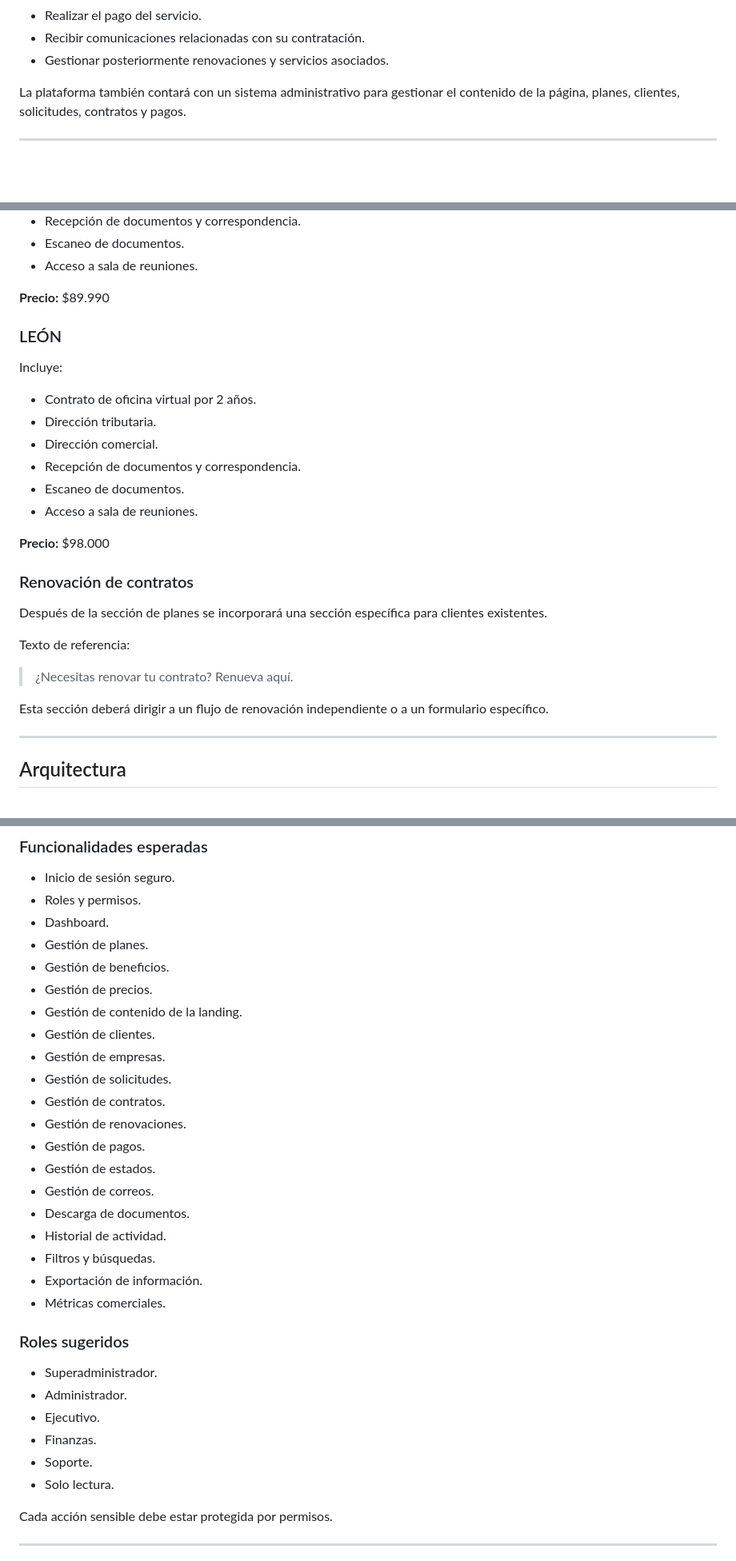
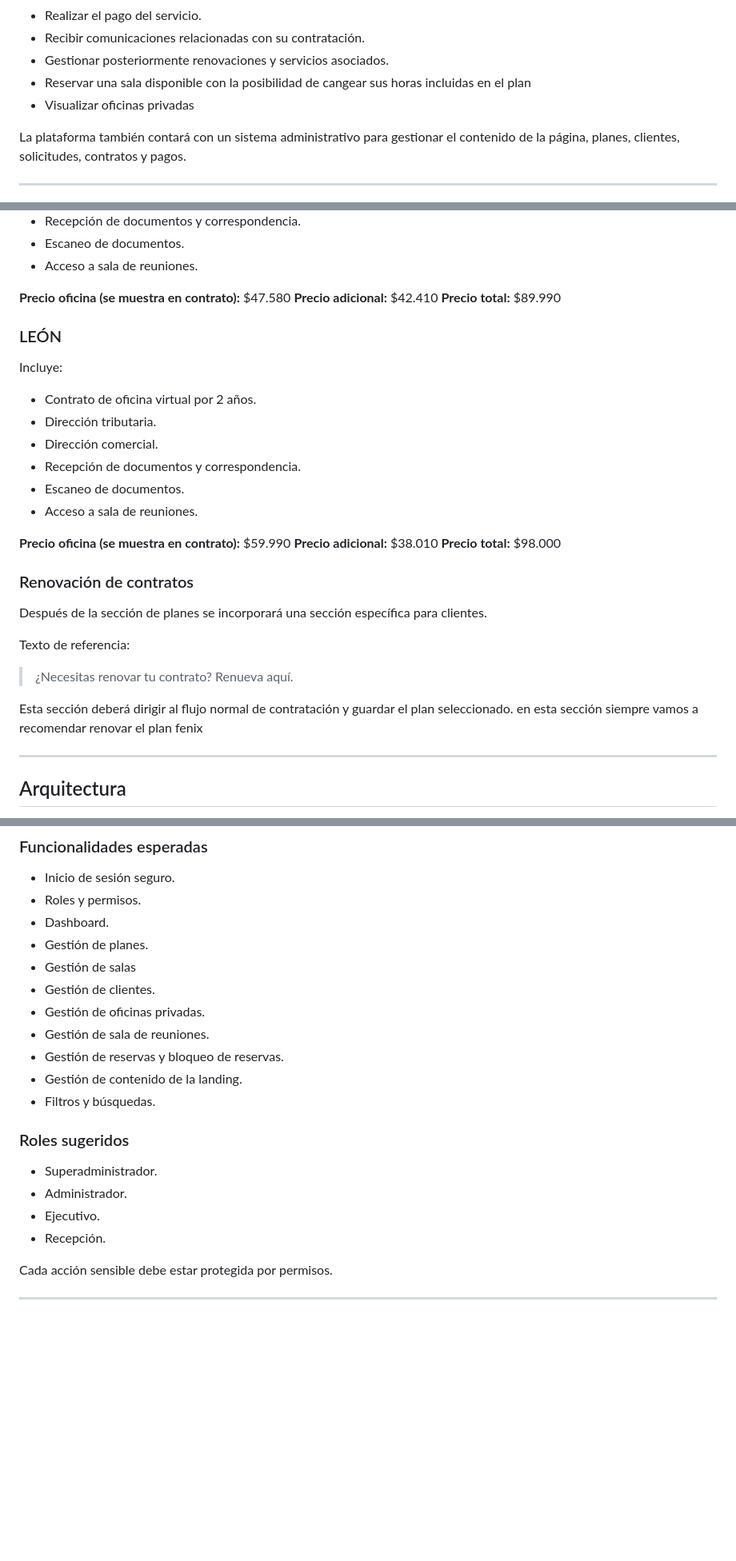
Before and after one commit to Latasoft/animal-cowork, a Markdown page: README.md, 3 parts joined by grey strips. Shown at 80% size. Drawn GitHub-style; blank space fills up the shorter version.

```diff
--- a/README.md
+++ b/README.md
@@ -53,6 +53,8 @@ La aplicación permitirá que personas naturales y jurídicas puedan:
 * Realizar el pago del servicio.
 * Recibir comunicaciones relacionadas con su contratación.
 * Gestionar posteriormente renovaciones y servicios asociados.
+* Reservar una sala disponible con la posibilidad de cangear sus horas incluidas en el plan
+* Visualizar oficinas privadas
 
 La plataforma también contará con un sistema administrativo para gestionar el contenido de la página, planes, clientes, solicitudes, contratos y pagos.
 
@@ -255,7 +249,9 @@ Incluye:
 * Escaneo de documentos.
 * Acceso a sala de reuniones.
 
-**Precio:** $89.990
+**Precio oficina (se muestra en contrato):** $47.580
+**Precio adicional:** $42.410
+**Precio total:** $89.990
 
 ### LEÓN
 
@@ -268,17 +264,19 @@ Incluye:
 * Escaneo de documentos.
 * Acceso a sala de reuniones.
 
-**Precio:** $98.000
+**Precio oficina (se muestra en contrato):** $59.990
+**Precio adicional:** $38.010
+**Precio total:** $98.000
 
 ### Renovación de contratos
 
-Después de la sección de planes se incorporará una sección específica para clientes existentes.
+Después de la sección de planes se incorporará una sección específica para clientes.
 
 Texto de referencia:
 
 > ¿Necesitas renovar tu contrato? Renueva aquí.
 
-Esta sección deberá dirigir a un flujo de renovación independiente o a un formulario específico.
+Esta sección deberá dirigir al flujo normal de contratación y guardar el plan seleccionado. en esta sección siempre vamos a recomendar renovar el plan fenix
 
 ---
 
@@ -1976,31 +2026,21 @@ El panel administrativo permitirá gestionar el contenido y la operación del ne
 * Roles y permisos.
 * Dashboard.
 * Gestión de planes.
-* Gestión de beneficios.
-* Gestión de precios.
+* Gestión de salas
+* Gestión de clientes.
+* Gestión de oficinas privadas.
+* Gestión de sala de reuniones.
+* Gestión de reservas y bloqueo de reservas.
 * Gestión de contenido de la landing.
-* Gestión de clientes.
-* Gestión de empresas.
-* Gestión de solicitudes.
-* Gestión de contratos.
-* Gestión de renovaciones.
-* Gestión de pagos.
-* Gestión de estados.
-* Gestión de correos.
-* Descarga de documentos.
-* Historial de actividad.
 * Filtros y búsquedas.
-* Exportación de información.
-* Métricas comerciales.
 
 ### Roles sugeridos
 
 * Superadministrador.
 * Administrador.
 * Ejecutivo.
-* Finanzas.
-* Soporte.
-* Solo lectura.
+* Recepción.
+
 
 Cada acción sensible debe estar protegida por permisos.
 
```
Also changed, not shown: other parts of README.md (+137 -102 lines).
